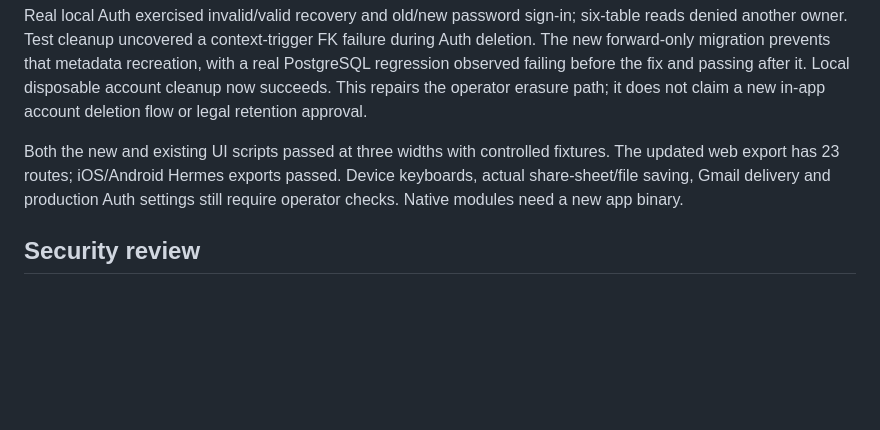
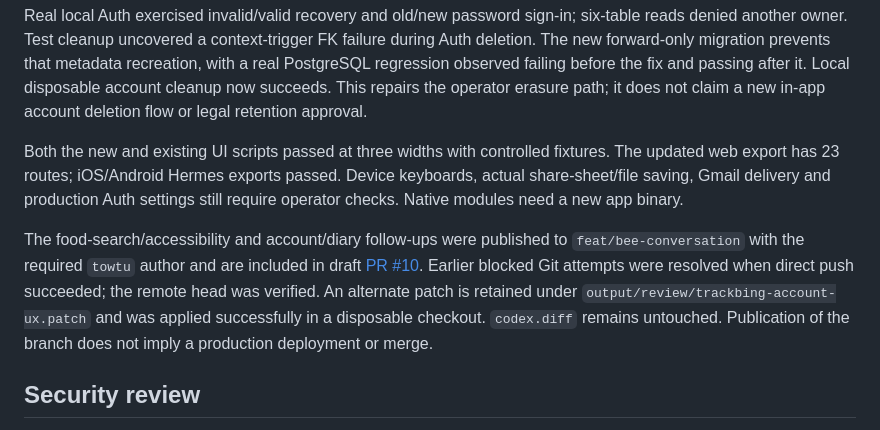
Before and after one commit to towtu/TrackBing, a Markdown page: docs/launch/2026-09-27-implementation-report.md, the part around the change. GitHub-like rendering; blank space fills up the shorter version.

Commit message:
docs: record published account experience follow-up

```diff
--- a/docs/launch/2026-09-27-implementation-report.md
+++ b/docs/launch/2026-09-27-implementation-report.md
@@ -276,6 +276,14 @@ fixtures. The updated web export has 23 routes; iOS/Android Hermes exports passe
 Device keyboards, actual share-sheet/file saving, Gmail delivery and production
 Auth settings still require operator checks. Native modules need a new app binary.
 
+The food-search/accessibility and account/diary follow-ups were published to
+`feat/bee-conversation` with the required `towtu` author and are included in draft
+[PR #10](https://github.com/towtu/TrackBing/pull/10). Earlier blocked Git attempts
+were resolved when direct push succeeded; the remote head was verified. An
+alternate patch is retained under `output/review/trackbing-account-ux.patch` and
+was applied successfully in a disposable checkout. `codex.diff` remains untouched.
+Publication of the branch does not imply a production deployment or merge.
+
 ## Security review
 
 **Security check:** session validation, explicit owner-scoped service calls, RLS,
```
Also changed, not shown: docs/account-and-diary-ux.md (+9 -9 lines), 1 other file.
